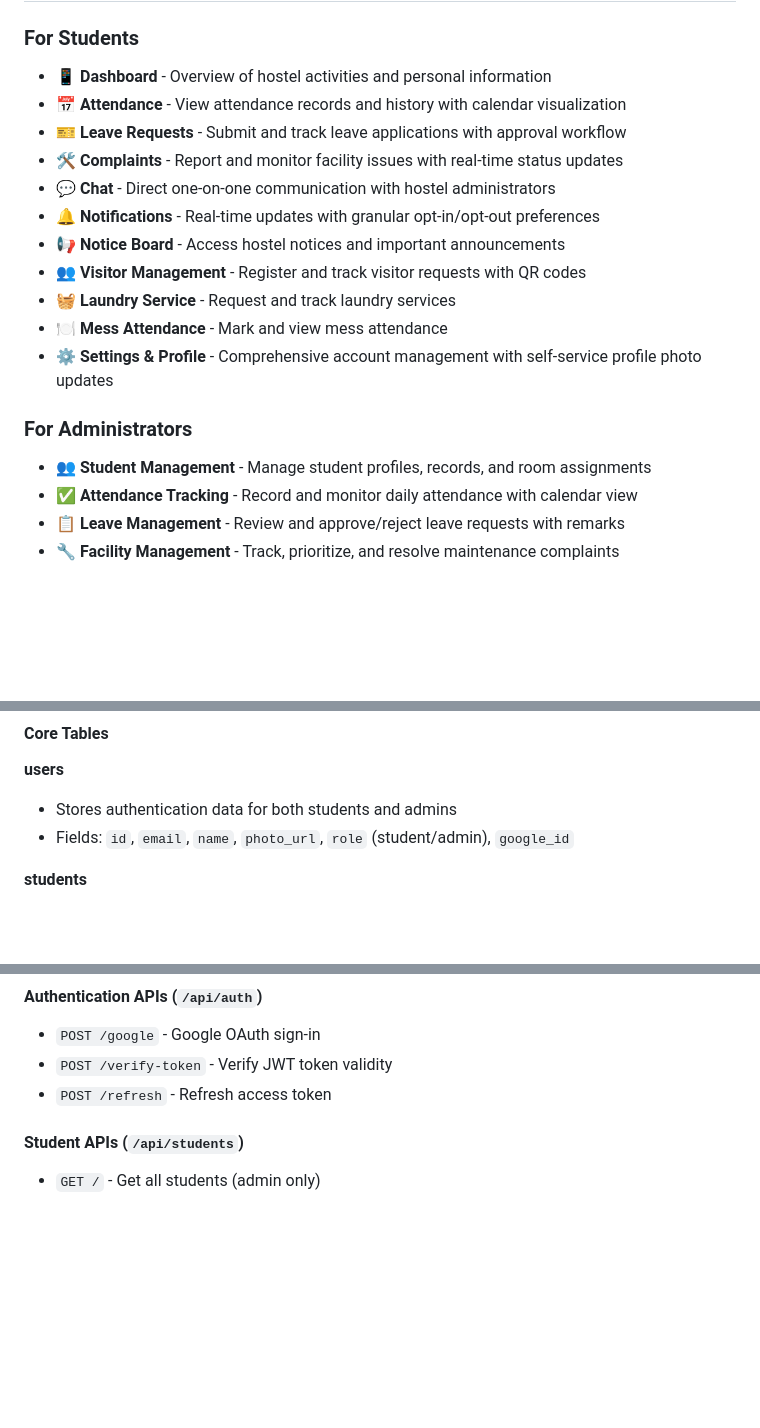
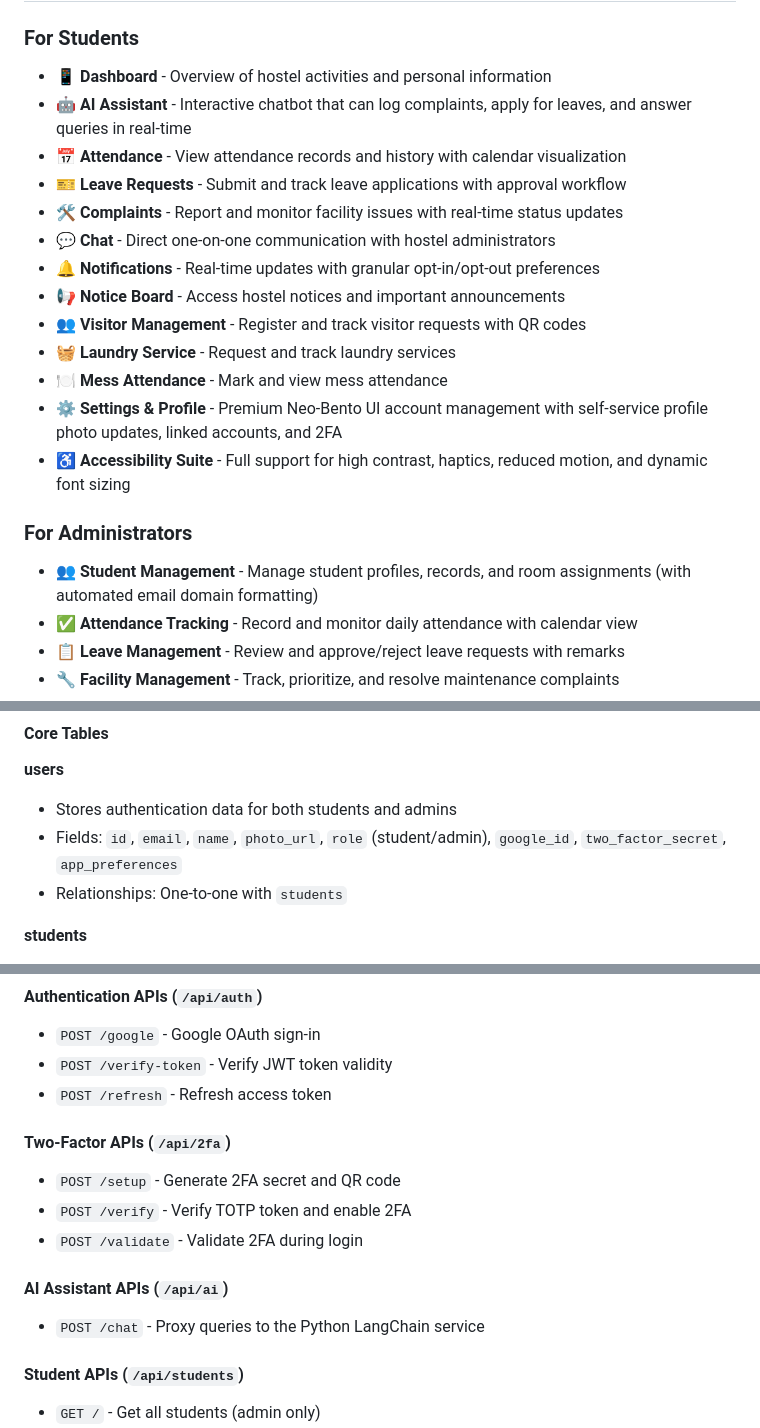
Before and after one commit to kushagrx/Smart-Hostel-Management-Application, a Markdown page: README.md, 3 parts joined by grey strips. Rendered like a GitHub page; blank space fills up the shorter version.

```diff
--- a/README.md
+++ b/README.md
@@ -27,6 +27,7 @@ A comprehensive full-stack mobile application for managing hostel operations, bu
 
 ### For Students
 - 📱 **Dashboard** - Overview of hostel activities and personal information
+- 🤖 **AI Assistant** - Interactive chatbot that can log complaints, apply for leaves, and answer queries in real-time
 - 📅 **Attendance** - View attendance records and history with calendar visualization
 - 🎫 **Leave Requests** - Submit and track leave applications with approval workflow
 - 🛠️ **Complaints** - Report and monitor facility issues with real-time status updates
@@ -36,10 +37,11 @@ A comprehensive full-stack mobile application for managing hostel operations, bu
 - 👥 **Visitor Management** - Register and track visitor requests with QR codes
 - 🧺 **Laundry Service** - Request and track laundry services
 - 🍽️ **Mess Attendance** - Mark and view mess attendance
-- ⚙️ **Settings & Profile** - Comprehensive account management with self-service profile photo updates
+- ⚙️ **Settings & Profile** - Premium Neo-Bento UI account management with self-service profile photo updates, linked accounts, and 2FA
+- ♿ **Accessibility Suite** - Full support for high contrast, haptics, reduced motion, and dynamic font sizing
 
 ### For Administrators
-- 👥 **Student Management** - Manage student profiles, records, and room assignments
+- 👥 **Student Management** - Manage student profiles, records, and room assignments (with automated email domain formatting)
 - ✅ **Attendance Tracking** - Record and monitor daily attendance with calendar view
 - 📋 **Leave Management** - Review and approve/reject leave requests with remarks
 - 🔧 **Facility Management** - Track, prioritize, and resolve maintenance complaints
@@ -262,7 +268,8 @@ The application uses **15+ interconnected PostgreSQL tables**:
 
 **users**
 - Stores authentication data for both students and admins
-- Fields: `id`, `email`, `name`, `photo_url`, `role` (student/admin), `google_id`
+- Fields: `id`, `email`, `name`, `photo_url`, `role` (student/admin), `google_id`, `two_factor_secret`, `app_preferences`
+- Relationships: One-to-one with `students`
 
 **students**
 - Extended student profile information
@@ -329,6 +336,14 @@ The backend exposes **RESTful APIs** organized by domain:
 - `POST /google` - Google OAuth sign-in
 - `POST /verify-token` - Verify JWT token validity
 - `POST /refresh` - Refresh access token
+
+#### Two-Factor APIs (`/api/2fa`)
+- `POST /setup` - Generate 2FA secret and QR code
+- `POST /verify` - Verify TOTP token and enable 2FA
+- `POST /validate` - Validate 2FA during login
+
+#### AI Assistant APIs (`/api/ai`)
+- `POST /chat` - Proxy queries to the Python LangChain service
 
 #### Student APIs (`/api/students`)
 - `GET /` - Get all students (admin only)
```
Also changed, not shown: other parts of README.md (+20 -6 lines).
